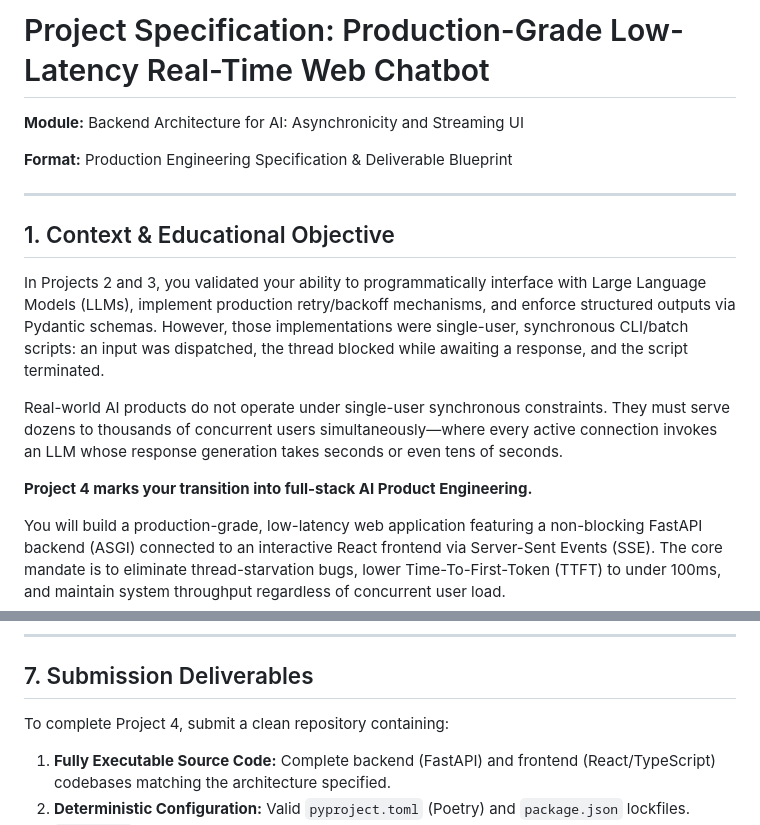
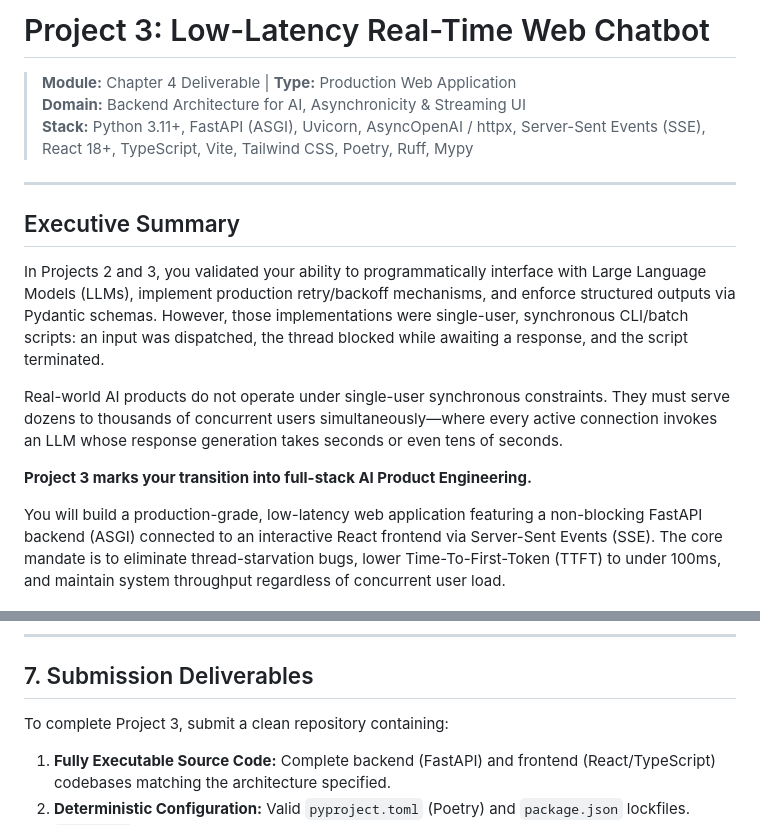
Before and after one commit to mdaadoun/portfolio, a Markdown page: book/4_project_4_en.md, 2 parts joined by grey strips. Rendered like a GitHub page.

Commit message:
Align Project 3 (Streaming Chatbot) with standard book project format

```diff
--- a/book/4_project_4_en.md
+++ b/book/4_project_4_en.md
@@ -1,18 +1,18 @@
-# Project Specification: Production-Grade Low-Latency Real-Time Web Chatbot
+# Project 3: Low-Latency Real-Time Web Chatbot
 
-**Module:** Backend Architecture for AI: Asynchronicity and Streaming UI
-
-**Format:** Production Engineering Specification & Deliverable Blueprint
+> **Module:** Chapter 4 Deliverable | **Type:** Production Web Application
+> **Domain:** Backend Architecture for AI, Asynchronicity & Streaming UI
+> **Stack:** Python 3.11+, FastAPI (ASGI), Uvicorn, AsyncOpenAI / httpx, Server-Sent Events (SSE), React 18+, TypeScript, Vite, Tailwind CSS, Poetry, Ruff, Mypy
 
 ---
 
-## 1. Context & Educational Objective
+## Executive Summary
 
 In Projects 2 and 3, you validated your ability to programmatically interface with Large Language Models (LLMs), implement production retry/backoff mechanisms, and enforce structured outputs via Pydantic schemas. However, those implementations were single-user, synchronous CLI/batch scripts: an input was dispatched, the thread blocked while awaiting a response, and the script terminated.
 
 Real-world AI products do not operate under single-user synchronous constraints. They must serve dozens to thousands of concurrent users simultaneously—where every active connection invokes an LLM whose response generation takes seconds or even tens of seconds.
 
-**Project 4 marks your transition into full-stack AI Product Engineering.**
+**Project 3 marks your transition into full-stack AI Product Engineering.**
 
 You will build a production-grade, low-latency web application featuring a non-blocking FastAPI backend (ASGI) connected to an interactive React frontend via Server-Sent Events (SSE). The core mandate is to eliminate thread-starvation bugs, lower Time-To-First-Token (TTFT) to under 100ms, and maintain system throughput regardless of concurrent user load.
 
@@ -609,7 +609,7 @@ Your submitted project will be evaluated against six primary capabilities:
 
 ## 7. Submission Deliverables
 
-To complete Project 4, submit a clean repository containing:
+To complete Project 3, submit a clean repository containing:
 
 1. **Fully Executable Source Code:** Complete backend (FastAPI) and frontend (React/TypeScript) codebases matching the architecture specified.
 2. **Deterministic Configuration:** Valid `pyproject.toml` (Poetry) and `package.json` lockfiles.
```
Also changed, not shown: book/4_project_4_fr.md (+7 -7 lines).
